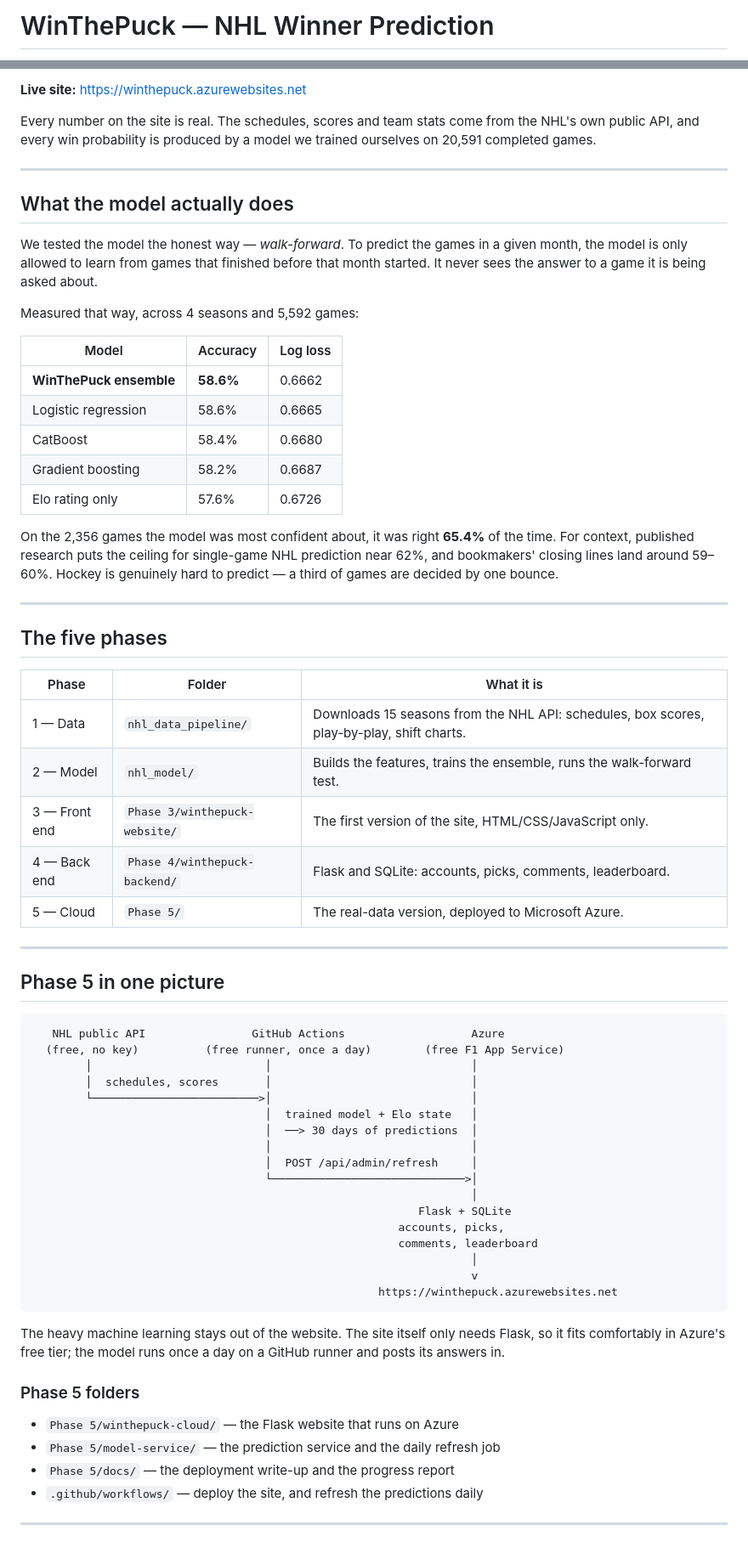
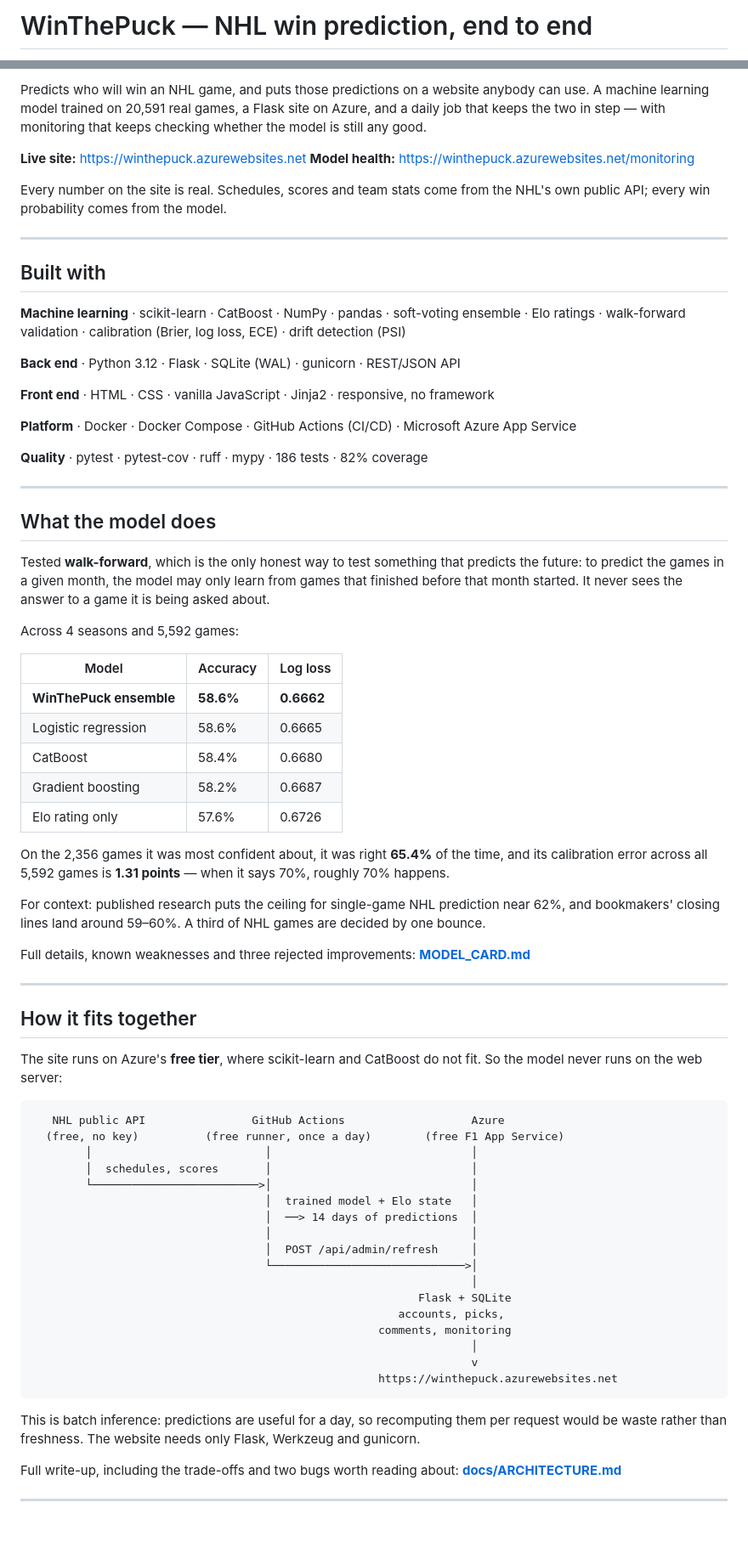
Before and after one commit to elbochh/winthepuck, a Markdown page: README.md, 2 parts joined by grey strips. Shown at 85% size. Drawn GitHub-style.

````diff
--- a/README.md
+++ b/README.md
@@ -1,2 +1,2 @@
-# WinThePuck — NHL Winner Prediction
+# WinThePuck — NHL win prediction, end to end
 
@@ -5,48 +11,65 @@ predictions on a website anybody can use.
 
-**Live site:** https://winthepuck.azurewebsites.net
+Predicts who will win an NHL game, and puts those predictions on a website
+anybody can use. A machine learning model trained on 20,591 real games, a
+Flask site on Azure, and a daily job that keeps the two in step — with
+monitoring that keeps checking whether the model is still any good.
 
-Every number on the site is real. The schedules, scores and team stats come from
-the NHL's own public API, and every win probability is produced by a model we
-trained ourselves on 20,591 completed games.
+**Live site:** <https://winthepuck.azurewebsites.net>
+**Model health:** <https://winthepuck.azurewebsites.net/monitoring>
+
+Every number on the site is real. Schedules, scores and team stats come from
+the NHL's own public API; every win probability comes from the model.
 
 ---
 
-## What the model actually does
+## Built with
 
-We tested the model the honest way — *walk-forward*. To predict the games in a
-given month, the model is only allowed to learn from games that finished before
-that month started. It never sees the answer to a game it is being asked about.
+**Machine learning** · scikit-learn · CatBoost · NumPy · pandas · soft-voting ensemble · Elo ratings · walk-forward validation · calibration (Brier, log loss, ECE) · drift detection (PSI)
 
-Measured that way, across 4 seasons and 5,592 games:
+**Back end** · Python 3.12 · Flask · SQLite (WAL) · gunicorn · REST/JSON API
+
+**Front end** · HTML · CSS · vanilla JavaScript · Jinja2 · responsive, no framework
+
+**Platform** · Docker · Docker Compose · GitHub Actions (CI/CD) · Microsoft Azure App Service
+
+**Quality** · pytest · pytest-cov · ruff · mypy · 186 tests · 82% coverage
+
+---
+
+## What the model does
+
+Tested **walk-forward**, which is the only honest way to test something that
+predicts the future: to predict the games in a given month, the model may only
+learn from games that finished before that month started. It never sees the
+answer to a game it is being asked about.
+
+Across 4 seasons and 5,592 games:
 
 | Model | Accuracy | Log loss |
 |---|---|---|
-| **WinThePuck ensemble** | **58.6%** | 0.6662 |
+| **WinThePuck ensemble** | **58.6%** | **0.6662** |
 | Logistic regression | 58.6% | 0.6665 |
 | CatBoost | 58.4% | 0.6680 |
 | Gradient boosting | 58.2% | 0.6687 |
 | Elo rating only | 57.6% | 0.6726 |
 
-On the 2,356 games the model was most confident about, it was right **65.4%** of
-the time. For context, published research puts the ceiling for single-game NHL
-prediction near 62%, and bookmakers' closing lines land around 59–60%. Hockey is
-genuinely hard to predict — a third of games are decided by one bounce.
+On the 2,356 games it was most confident about, it was right **65.4%** of the
+time, and its calibration error across all 5,592 games is **1.31 points** —
+when it says 70%, roughly 70% happens.
+
+For context: published research puts the ceiling for single-game NHL
+prediction near 62%, and bookmakers' closing lines land around 59–60%. A third
+of NHL games are decided by one bounce.
+
+Full details, known weaknesses and three rejected improvements:
+**[MODEL_CARD.md](Phase%205/model-service/MODEL_CARD.md)**
 
 ---
 
-## The five phases
+## How it fits together
 
-| Phase | Folder | What it is |
-|---|---|---|
-| 1 — Data | `nhl_data_pipeline/` | Downloads 15 seasons from the NHL API: schedules, box scores, play-by-play, shift charts. |
-| 2 — Model | `nhl_model/` | Builds the features, trains the ensemble, runs the walk-forward test. |
-| 3 — Front end | `Phase 3/winthepuck-website/` | The first version of the site, HTML/CSS/JavaScript only. |
-| 4 — Back end | `Phase 4/winthepuck-backend/` | Flask and SQLite: accounts, picks, comments, leaderboard. |
-| 5 — Cloud | `Phase 5/` | The real-data version, deployed to Microsoft Azure. |
-
----
-
-## Phase 5 in one picture
+The site runs on Azure's **free tier**, where scikit-learn and CatBoost do not
+fit. So the model never runs on the web server:
 
 ```
    NHL public API                GitHub Actions                   Azure
@@ -55,29 +78,25 @@ genuinely hard to predict — a third of games are decided by one bounce.
         │  schedules, scores       │                              │
         └─────────────────────────>│                              │
                                    │  trained model + Elo state   │
-                                   │  ──> 30 days of predictions  │
+                                   │  ──> 14 days of predictions  │
                                    │                              │
                                    │  POST /api/admin/refresh     │
                                    └─────────────────────────────>│
                                                                   │
                                                           Flask + SQLite
                                                        accounts, picks,
-                                                       comments, leaderboard
+                                                    comments, monitoring
                                                                   │
                                                                   v
                                                     https://winthepuck.azurewebsites.net
 ```
 
-The heavy machine learning stays out of the website. The site itself only needs
-Flask, so it fits comfortably in Azure's free tier; the model runs once a day on
-a GitHub runner and posts its answers in.
+This is batch inference: predictions are useful for a day, so recomputing them
+per request would be waste rather than freshness. The website needs only
+Flask, Werkzeug and gunicorn.
 
-### Phase 5 folders
-
-- `Phase 5/winthepuck-cloud/` — the Flask website that runs on Azure
-- `Phase 5/model-service/` — the prediction service and the daily refresh job
-- `Phase 5/docs/` — the deployment write-up and the progress report
-- `.github/workflows/` — deploy the site, and refresh the predictions daily
+Full write-up, including the trade-offs and two bugs worth reading about:
+**[docs/ARCHITECTURE.md](docs/ARCHITECTURE.md)**
 
 ---
 
````
Also changed, not shown: other parts of README.md (+93 -13 lines), docs/ARCHITECTURE.md (added, +360 -0 lines).
